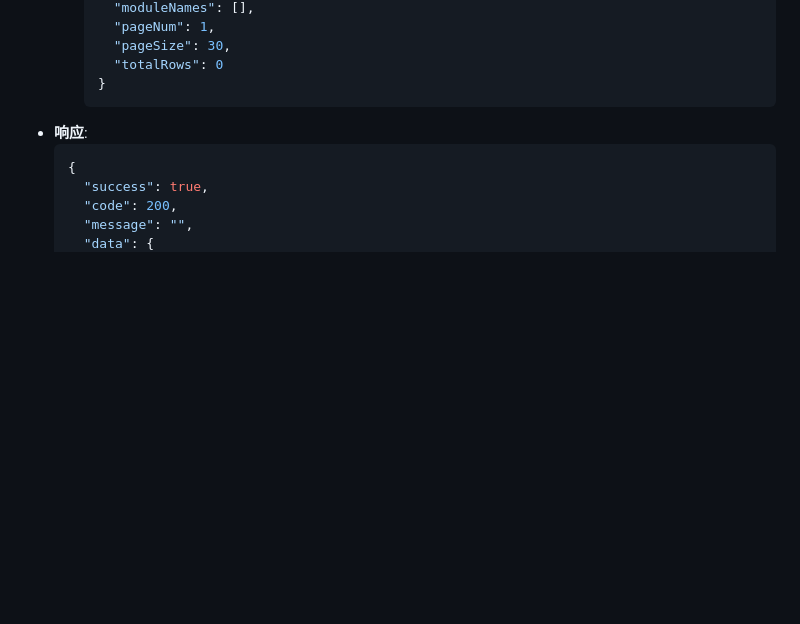
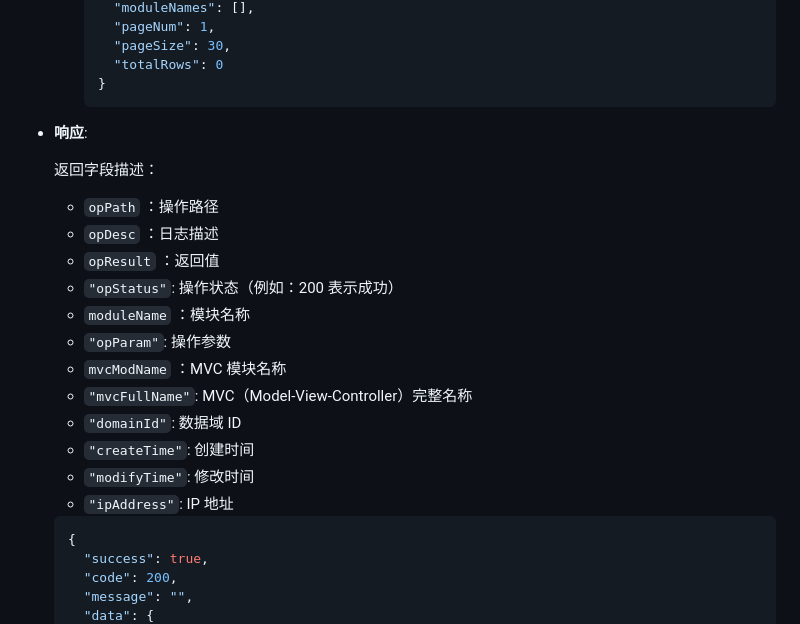
Before and after one commit to kzwill/api-doc, a Markdown page: 日志管理.md, the part around the change printed below. Drawn GitHub-style; blank space fills up the shorter version.

Commit message:
fix: 补充接口日志文档

````diff
--- a/日志管理.md
+++ b/日志管理.md
@@ -73,7 +75,24 @@
       "totalRows": 0
     }
     ```
+
 - **响应**:
+
+  返回字段描述：
+
+  - `opPath` ：操作路径
+  - `opDesc` ：日志描述
+  - `opResult` ：返回值
+  - `"opStatus"`: 操作状态（例如：200 表示成功）
+  - `moduleName` ：模块名称
+  - `"opParam"`: 操作参数
+  - `mvcModName` ：MVC 模块名称
+  - `"mvcFullName"`: MVC（Model-View-Controller）完整名称
+  - `"domainId"`: 数据域 ID
+  - `"createTime"`: 创建时间
+  - `"modifyTime"`: 修改时间
+  - `"ipAddress"`: IP 地址
+
   ```json
   {
     "success": true,
````
Also changed, not shown: other parts of 日志管理.md (+2 -0 lines).
